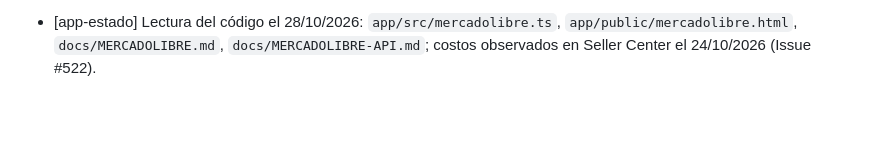
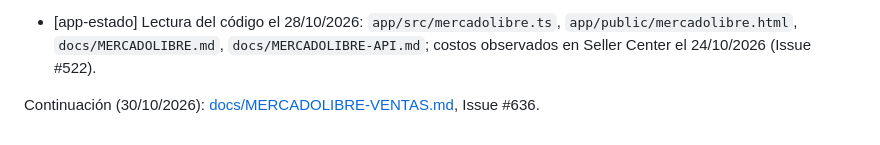
Before and after one commit to iskaar/El-Dolaron-Social-Kit, a Markdown page: docs/MERCADOLIBRE-ESTRATEGIA.md, the part around the change. Rendered like a GitHub page; blank space fills up the shorter version.

```diff
--- a/docs/MERCADOLIBRE-ESTRATEGIA.md
+++ b/docs/MERCADOLIBRE-ESTRATEGIA.md
@@ -315,3 +315,5 @@ Terceros (sin confirmar oficialmente):
 Proyecto:
 
 - [app-estado] Lectura del código el 28/10/2026: `app/src/mercadolibre.ts`, `app/public/mercadolibre.html`, `docs/MERCADOLIBRE.md`, `docs/MERCADOLIBRE-API.md`; costos observados en Seller Center el 24/10/2026 (Issue #522).
+
+Continuación (30/10/2026): [docs/MERCADOLIBRE-VENTAS.md](MERCADOLIBRE-VENTAS.md), Issue #636.
```
Also changed, not shown: docs/MERCADOLIBRE-VENTAS.md (added, +249 -0 lines).
